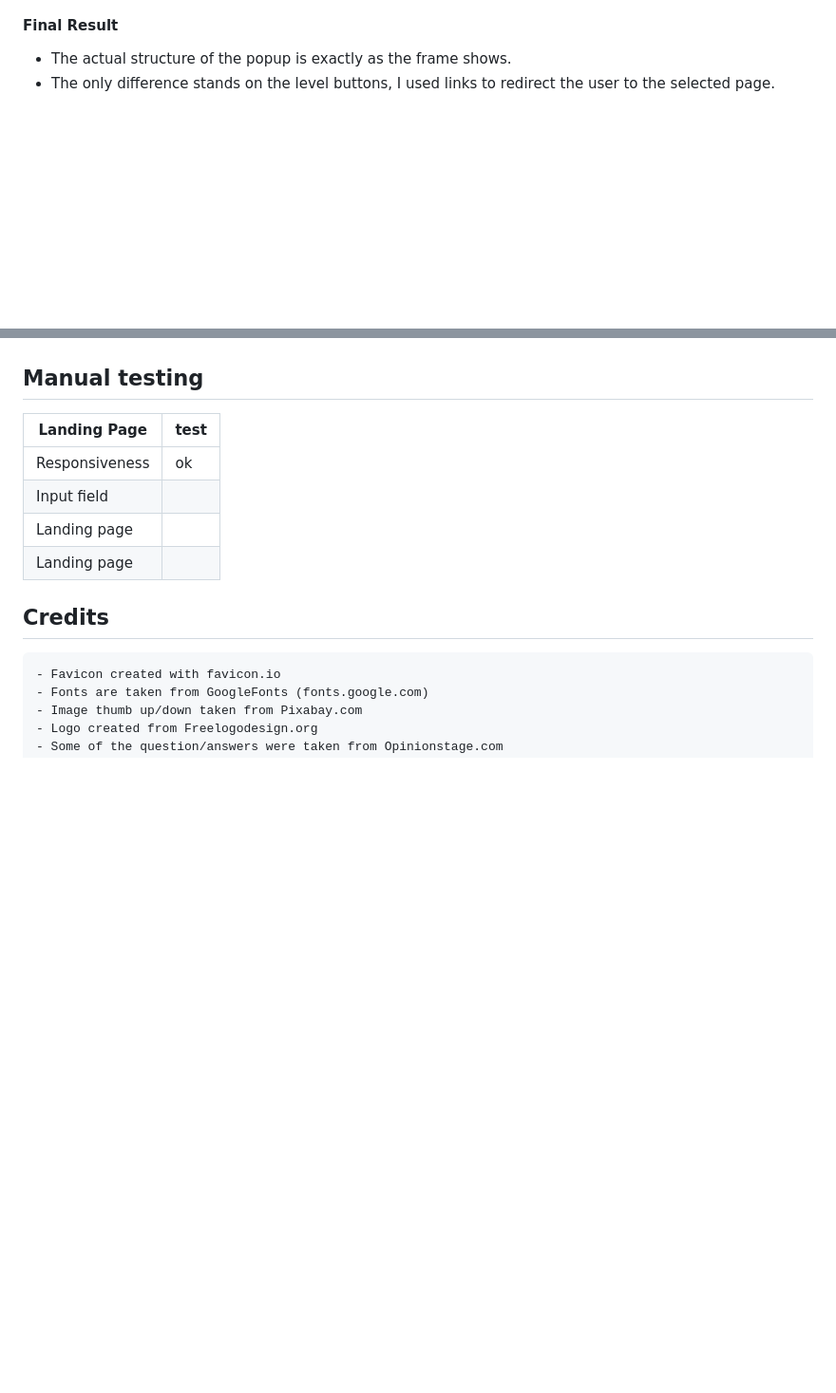
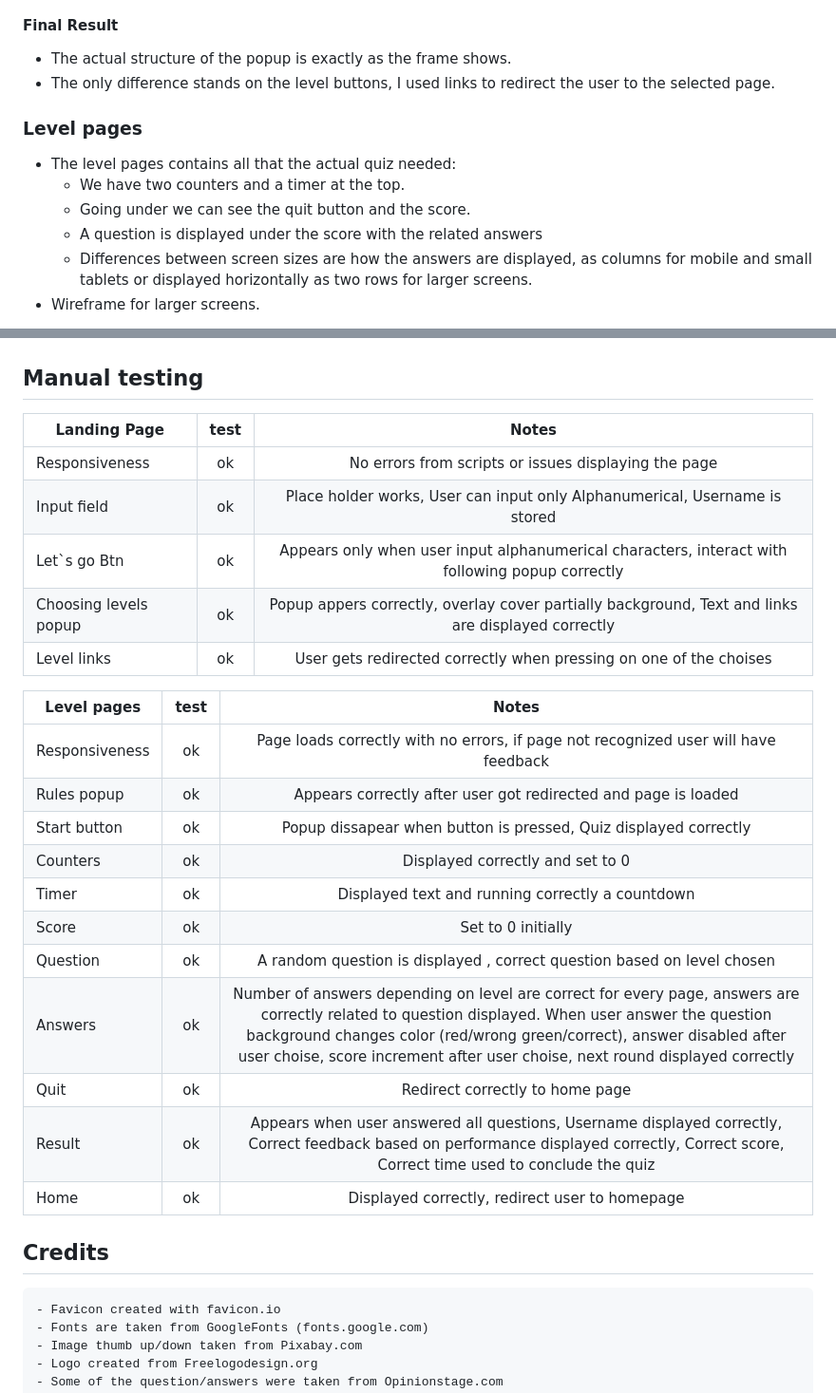
Before and after one commit to ValerioS05/pj2Quizzer, a Markdown page: README.md, 2 parts joined by grey strips. Shown at 95% size. GitHub-like rendering; blank space fills up the shorter version.

Commit message:
added wireframes + related  notes to readme file

```diff
--- a/README.md
+++ b/README.md
@@ -64,4 +64,11 @@ I aim to provide a easy to play quiz game, simple to understand and straight for
   - The actual structure of the popup is exactly as the frame shows.
   - The only difference stands on the level buttons, I used links to redirect the user to the selected page.
 
+### Level pages
+- The level pages contains all that the actual quiz needed:
+  - We have two counters and a timer at the top.
+  - Going under we can see the quit button and the score.
+  - A question is displayed under the score with the related answers
+  - Differences between screen sizes are how the answers are displayed, as columns for mobile and small tablets or displayed horizontally as two rows for larger screens.
+- Wireframe for larger screens.
 
@@ -315,12 +327,29 @@ After clicking on one of the options we are redirected by hyperlink to the page
 
 ## Manual testing
 
-| Landing Page  | test |
-| --- | --- |
-| Responsiveness | ok |
-| Input field  |   |
-| Landing page |   |
-| Landing page |   |
+| Landing Page  | test | Notes |
+| --- | :---: | :---: |
+| Responsiveness | ok | No errors from scripts or issues displaying the page  |
+| Input field  | ok | Place holder works, User can input only Alphanumerical, Username is stored|
+| Let`s go Btn | ok | Appears only when user input alphanumerical characters, interact with following popup correctly|
+| Choosing levels popup | ok  | Popup appers correctly, overlay cover partially background, Text and links are displayed correctly |
+| Level links | ok | User gets redirected correctly when pressing on one of the choises |
+
+
+| Level pages | test | Notes |
+| --- | :---: | :---: |
+| Responsiveness| ok| Page loads correctly with no errors, if page not recognized user will have feedback |
+| Rules popup | ok | Appears correctly after user got redirected and page is loaded |
+| Start button | ok | Popup dissapear when button is pressed, Quiz displayed correctly |
+| Counters | ok | Displayed correctly and set to 0 |
+| Timer | ok | Displayed text and running correctly a countdown |
+| Score | ok | Set to 0 initially|
+| Question | ok | A random question is displayed , correct question based on level chosen |
+| Answers | ok | Number of answers depending on level are correct for every page, answers are correctly related to question displayed. When user answer the question background changes color (red/wrong green/correct), answer disabled after user choise, score increment after user choise, next round displayed correctly|
+| Quit | ok | Redirect correctly to home page |
+| Result | ok  | Appears when user answered all questions, Username displayed correctly, Correct feedback based on performance displayed correctly, Correct score, Correct time used to conclude the quiz |
+| Home | ok  | Displayed correctly, redirect user to homepage |
+
 
 
 
```
Also changed, not shown: other parts of README.md (+6 -1 lines).
